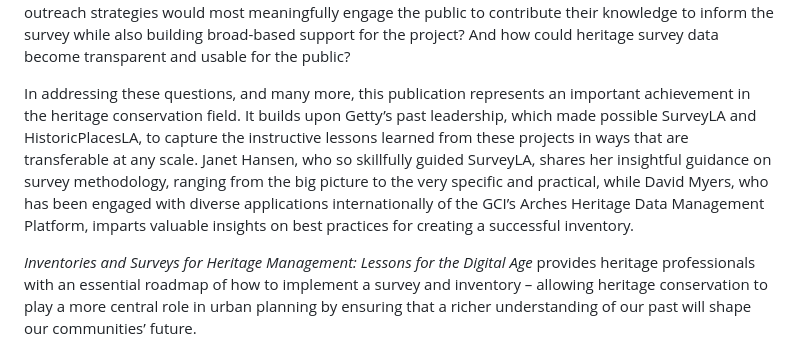
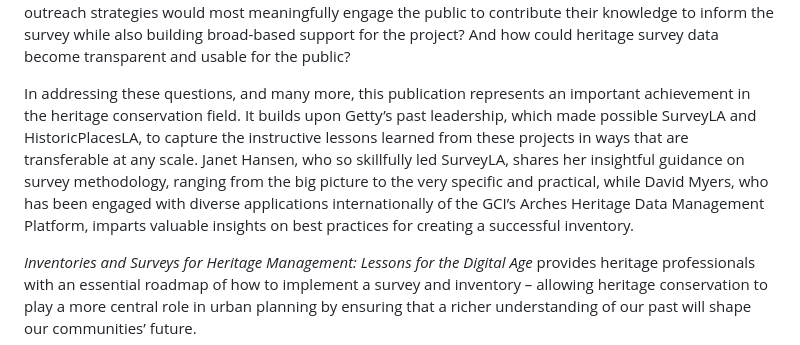
Before and after one commit to thegetty/inventories-and-surveys, a Markdown page: content/foreword-bernstein.md, the part around the change. GitHub-like rendering.

Commit message:
update-foreword-bernstein-batch1

```diff
--- a/content/foreword-bernstein.md
+++ b/content/foreword-bernstein.md
@@ -20,7 +20,7 @@ Prior to SurveyLA, 85 percent of Los Angeles had never been evaluated to identif
 
 Despite the many benefits of surveys and inventories, governments and heritage organizations have largely undertaken them independently, with little external guidance or support. When we started early work for SurveyLA in 2006, we benefited greatly from preparatory research conducted by the GCI, but still confronted many lingering questions: How could we fund and sustain a large-scale survey over time? What community outreach strategies would most meaningfully engage the public to contribute their knowledge to inform the survey while also building broad-based support for the project? And how could heritage survey data become transparent and usable for the public?
 
-In addressing these questions, and many more, this publication represents an important achievement in the heritage conservation field. It builds upon Getty’s past leadership, which made possible SurveyLA and HistoricPlacesLA, to capture the instructive lessons learned from these projects in ways that are transferable at any scale. Janet Hansen, who so skillfully guided SurveyLA, shares her insightful guidance on survey methodology, ranging from the big picture to the very specific and practical, while David Myers, who has been engaged with diverse applications internationally of the GCI’s Arches Heritage Data Management Platform, imparts valuable insights on best practices for creating a successful inventory.
+In addressing these questions, and many more, this publication represents an important achievement in the heritage conservation field. It builds upon Getty’s past leadership, which made possible SurveyLA and HistoricPlacesLA, to capture the instructive lessons learned from these projects in ways that are transferable at any scale. Janet Hansen, who so skillfully led SurveyLA, shares her insightful guidance on survey methodology, ranging from the big picture to the very specific and practical, while David Myers, who has been engaged with diverse applications internationally of the GCI’s Arches Heritage Data Management Platform, imparts valuable insights on best practices for creating a successful inventory.
 
 *Inventories and Surveys for Heritage Management: Lessons for the Digital Age* provides heritage professionals with an essential roadmap of how to implement a survey and inventory – allowing heritage conservation to play a more central role in urban planning by ensuring that a richer understanding of our past will shape our communities’ future.
 
```
